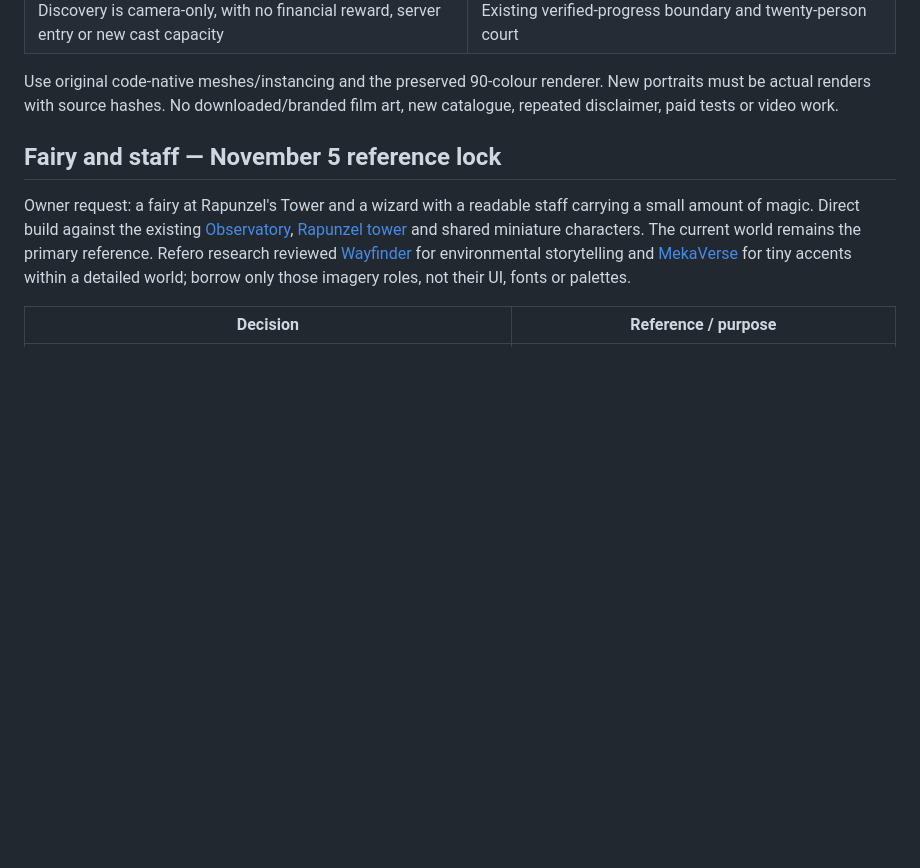
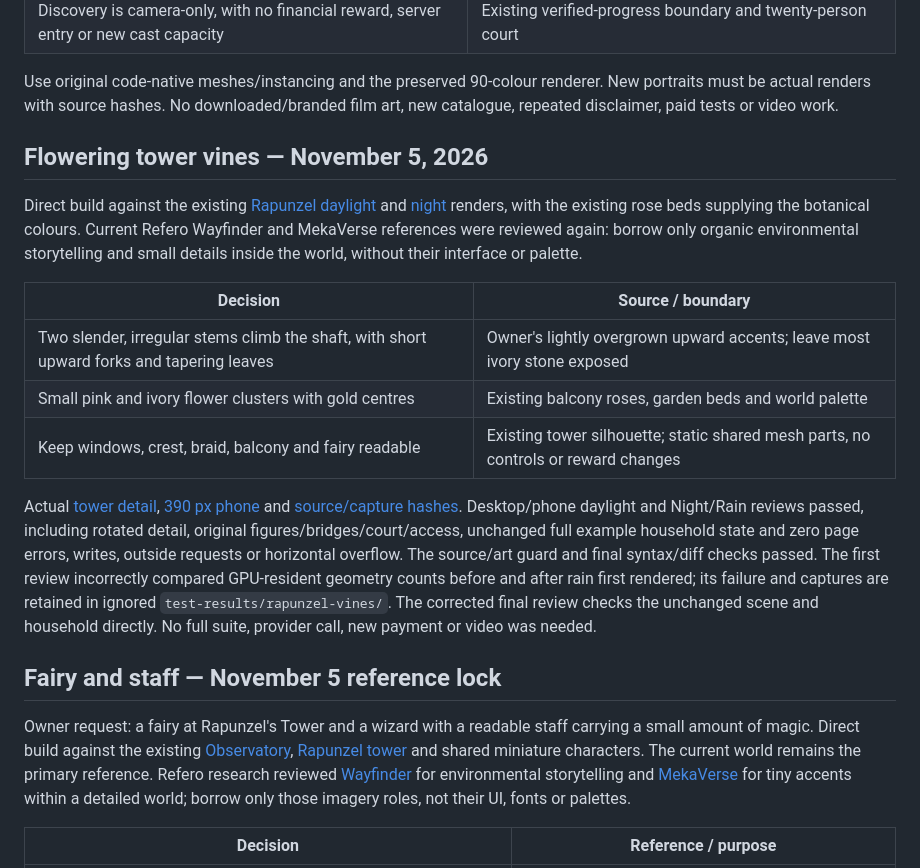
Before and after one commit to alejandro-publius/our-castle, a Markdown page: docs/WOODLAND-LEGENDS.md, the part around the change. GitHub-like rendering; blank space fills up the shorter version.

Commit message:
Accent Rapunzel's tower with climbing vines and flowers

```diff
--- a/docs/WOODLAND-LEGENDS.md
+++ b/docs/WOODLAND-LEGENDS.md
@@ -12,6 +12,18 @@ Owner request, November 4, 2026: a wizard tower, a Rapunzel tower and a sword-in
 | Discovery is camera-only, with no financial reward, server entry or new cast capacity | Existing verified-progress boundary and twenty-person court |
 
 Use original code-native meshes/instancing and the preserved 90-colour renderer. New portraits must be actual renders with source hashes. No downloaded/branded film art, new catalogue, repeated disclaimer, paid tests or video work.
+
+## Flowering tower vines — November 5, 2026
+
+Direct build against the existing [Rapunzel daylight](screenshots/rapunzel-fairy.png) and [night](screenshots/rapunzel-fairy-night.png) renders, with the existing rose beds supplying the botanical colours. Current Refero Wayfinder and MekaVerse references were reviewed again: borrow only organic environmental storytelling and small details inside the world, without their interface or palette.
+
+| Decision | Source / boundary |
+| --- | --- |
+| Two slender, irregular stems climb the shaft, with short upward forks and tapering leaves | Owner's lightly overgrown upward accents; leave most ivory stone exposed |
+| Small pink and ivory flower clusters with gold centres | Existing balcony roses, garden beds and world palette |
+| Keep windows, crest, braid, balcony and fairy readable | Existing tower silhouette; static shared mesh parts, no controls or reward changes |
+
+Actual [tower detail](screenshots/rapunzel-vines.png), [390 px phone](screenshots/rapunzel-vines-phone.png) and [source/capture hashes](screenshots/rapunzel-vines-capture.json). Desktop/phone daylight and Night/Rain reviews passed, including rotated detail, original figures/bridges/court/access, unchanged full example household state and zero page errors, writes, outside requests or horizontal overflow. The source/art guard and final syntax/diff checks passed. The first review incorrectly compared GPU-resident geometry counts before and after rain first rendered; its failure and captures are retained in ignored `test-results/rapunzel-vines/`. The corrected final review checks the unchanged scene and household directly. No full suite, provider call, new payment or video was needed.
 
 ## Fairy and staff — November 5 reference lock
 
```
Also changed, not shown: docs/VALIDATION.md (+6 -0 lines), docs/screenshots/rapunzel-vines-phone.png (added), docs/screenshots/rapunzel-vines.png (added), 2 other files.
